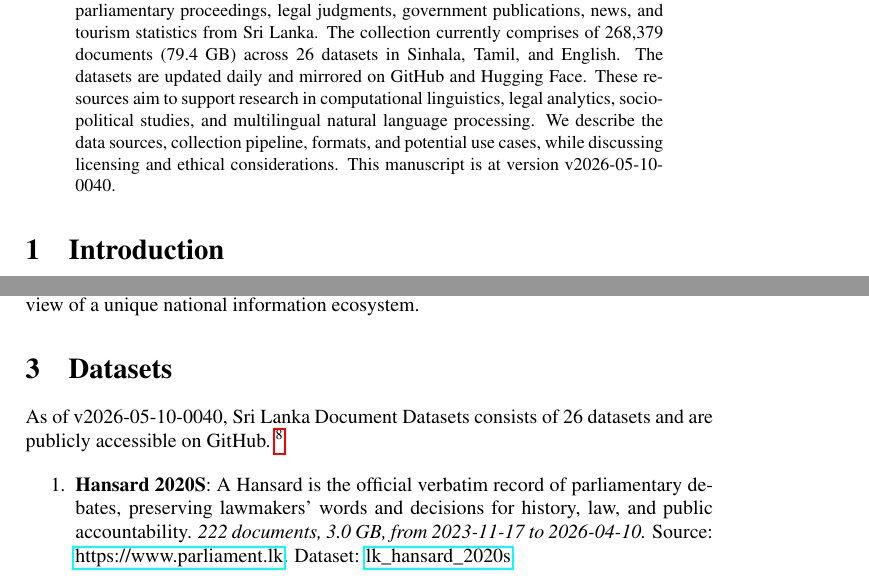
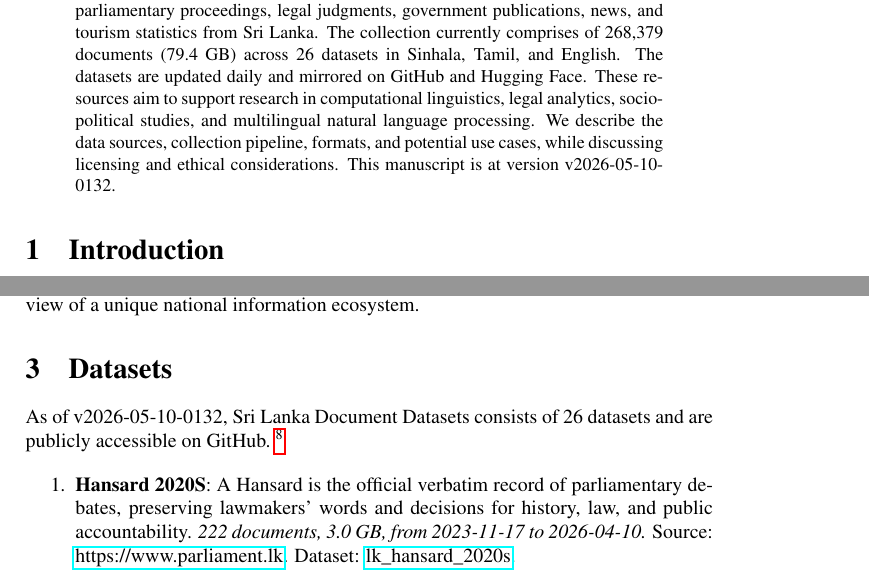
Before and after one commit to nuuuwan/lk_datasets, a LaTeX paper (latex/lk_datasets.tex): two parts of pages 1 and 2 of 7, joined at a grey line, cut so that both start at the same text. Compiled offline with pdfLaTeX; a LaTeX package or settings file that is missing is left out.

Commit message:
🤖 [build.yml] 2026-05-09-2002

```diff
--- a/latex/lk_datasets.tex
+++ b/latex/lk_datasets.tex
@@ -16,7 +16,7 @@
 \normalsize%
 \maketitle%
 \begin{abstract}%
-We present a collection of open, machine-readable document datasets covering parliamentary proceedings, legal judgments, government publications, news, and tourism statistics from Sri Lanka. The collection currently comprises of  268,379  documents (79.4 GB) across 26  datasets in Sinhala, Tamil, and English. The datasets are updated daily and mirrored on GitHub and Hugging Face. These resources aim to support research in computational linguistics, legal analytics, socio-political studies, and multilingual natural language processing. We describe the data sources, collection pipeline, formats, and potential use cases, while discussing licensing and ethical considerations. This manuscript is at version v2026-05-10-0040.%
+We present a collection of open, machine-readable document datasets covering parliamentary proceedings, legal judgments, government publications, news, and tourism statistics from Sri Lanka. The collection currently comprises of  268,379  documents (79.4 GB) across 26  datasets in Sinhala, Tamil, and English. The datasets are updated daily and mirrored on GitHub and Hugging Face. These resources aim to support research in computational linguistics, legal analytics, socio-political studies, and multilingual natural language processing. We describe the data sources, collection pipeline, formats, and potential use cases, while discussing licensing and ethical considerations. This manuscript is at version v2026-05-10-0132.%
 
 %
 \end{abstract}%
@@ -86,7 +86,7 @@ The Sri Lanka Document Datasets aim to fill this gap by aggregating diverse sour
 %
 \section{Datasets}%
 \label{sec:Datasets}%
-As of v2026-05-10-0040, Sri Lanka Document Datasets
+As of v2026-05-10-0132, Sri Lanka Document Datasets
   consists of 26 datasets
  and are publicly accessible on GitHub.%
 ~%
```
Also changed, not shown: README.md, latex/lk_datasets.pdf.
